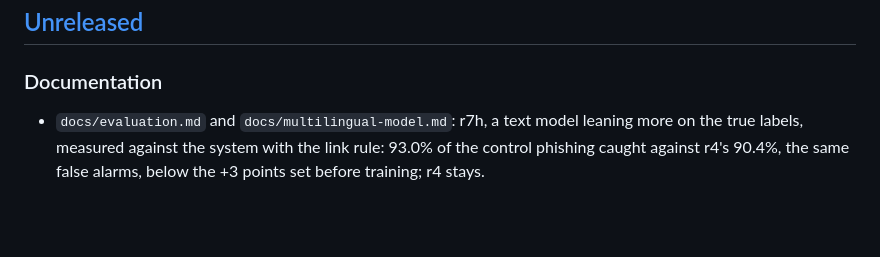
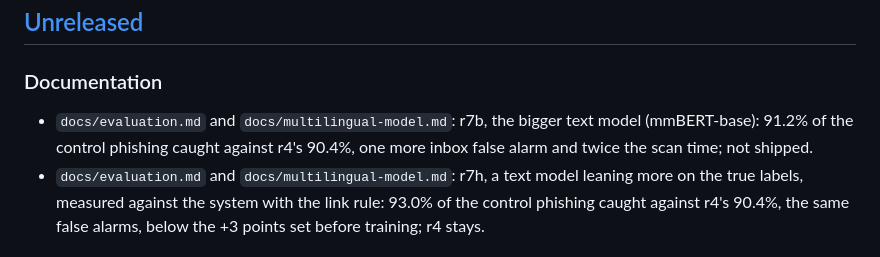
Before and after one commit to AnzouK/PhishLens, a Markdown page: CHANGELOG.md, the part around the change. GitHub-like rendering; blank space fills up the shorter version.

```diff
--- a/CHANGELOG.md
+++ b/CHANGELOG.md
@@ -8,6 +8,10 @@ backend share one version number.
 ## [Unreleased]
 
 ### Documentation
+- `docs/evaluation.md` and `docs/multilingual-model.md`: r7b, the bigger
+  text model (mmBERT-base): 91.2% of the control phishing caught against
+  r4's 90.4%, one more inbox false alarm and twice the scan time;
+  not shipped.
 - `docs/evaluation.md` and `docs/multilingual-model.md`: r7h, a text
   model leaning more on the true labels, measured against the system
   with the link rule: 93.0% of the control phishing caught against r4's
```
Also changed, not shown: docs/evaluation.md (+19 -0 lines), docs/multilingual-model.md (+1 -0 lines).
